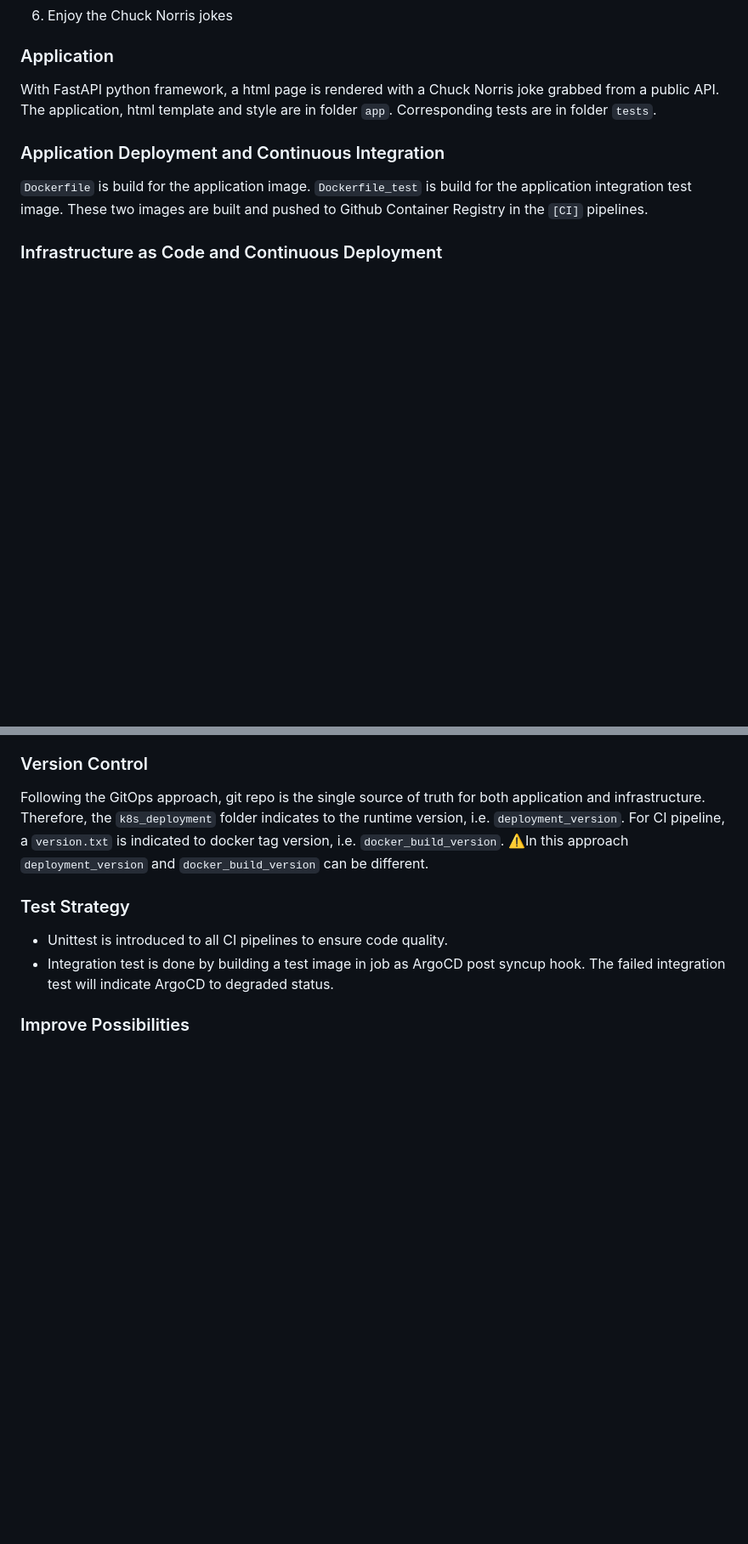
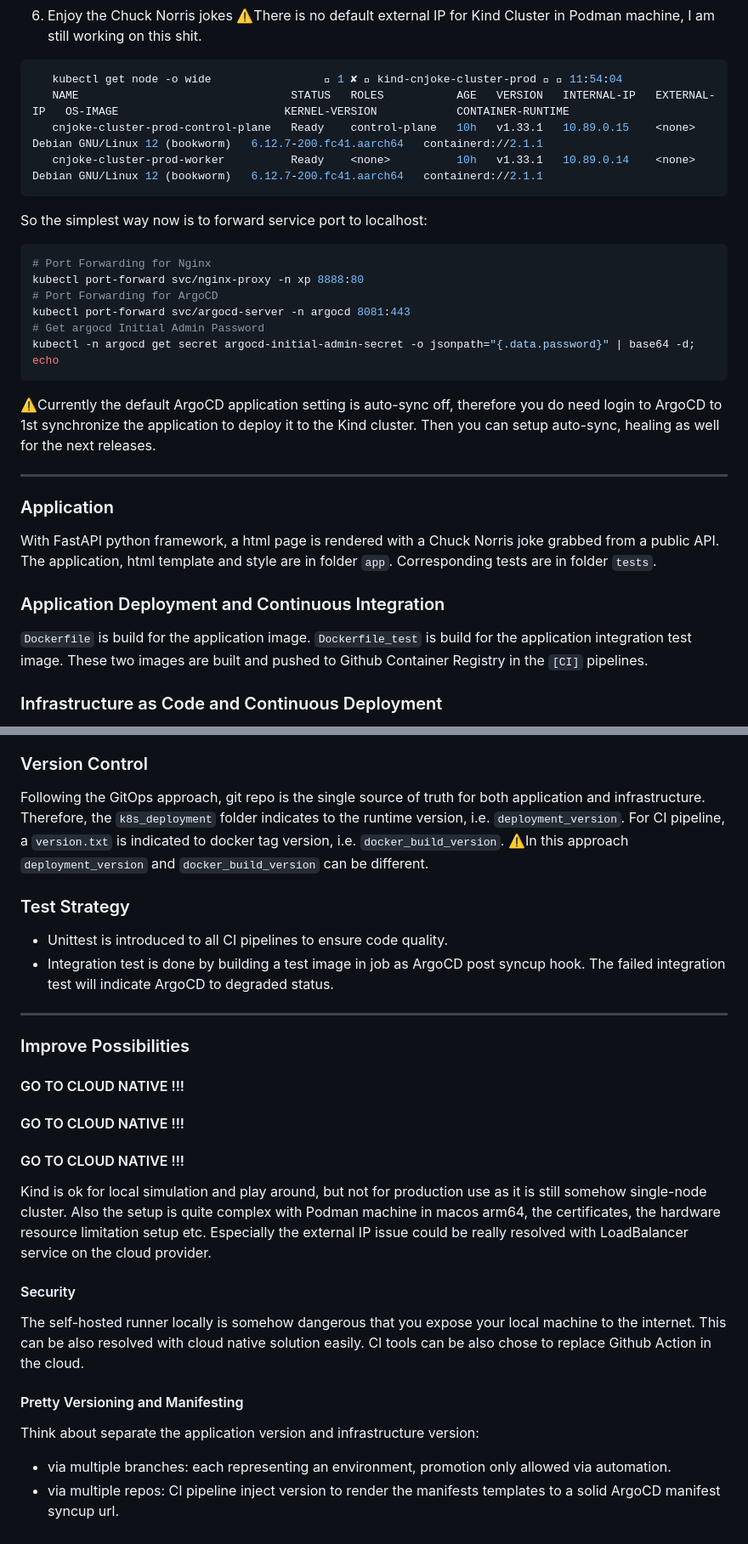
Before and after one commit to xpdable/cnjoke_bridge, a Markdown page: README.md, 2 parts joined by grey strips. Shown at 85% size. Drawn GitHub-style; blank space fills up the shorter version.

````diff
--- a/README.md
+++ b/README.md
@@ -93,4 +148,24 @@ Not feasible as a Kind Cluster is considered as part of IaC deliveable.
 6) Enjoy the Chuck Norris jokes
+⚠️There is no default external IP for Kind Cluster in Podman machine, I am still working on this shit.
+```bash
+   kubectl get node -o wide                  1 ✘  kind-cnjoke-cluster-prod 󱃾  11:54:04
+   NAME                                STATUS   ROLES           AGE   VERSION   INTERNAL-IP   EXTERNAL-IP   OS-IMAGE                         KERNEL-VERSION            CONTAINER-RUNTIME
+   cnjoke-cluster-prod-control-plane   Ready    control-plane   10h   v1.33.1   10.89.0.15    <none>        Debian GNU/Linux 12 (bookworm)   6.12.7-200.fc41.aarch64   containerd://2.1.1
+   cnjoke-cluster-prod-worker          Ready    <none>          10h   v1.33.1   10.89.0.14    <none>        Debian GNU/Linux 12 (bookworm)   6.12.7-200.fc41.aarch64   containerd://2.1.1
+```
+So the simplest way now is to forward service port to localhost:
+```bash
+# Port Forwarding for Nginx
+kubectl port-forward svc/nginx-proxy -n xp 8888:80
+# Port Forwarding for ArgoCD
+kubectl port-forward svc/argocd-server -n argocd 8081:443
+# Get argocd Initial Admin Password
+kubectl -n argocd get secret argocd-initial-admin-secret -o jsonpath="{.data.password}" | base64 -d; echo
+```
+⚠️Currently the default ArgoCD application setting is auto-sync off, therefore you do need login to ArgoCD to 1st synchronize the application to deploy it to the Kind cluster.
+Then you can setup auto-sync, healing as well for the next releases.
+
+-----
 
 ### Application
 With FastAPI python framework, a html page is rendered with a Chuck Norris joke grabbed from a public API.
@@ -126,4 +201,23 @@ For CI pipeline, a `version.txt` is indicated to docker tag version, i.e. `docke
 - Integration test is done by building a test image in job as ArgoCD post syncup hook.
 The failed integration test will indicate ArgoCD to degraded status.
 
+-----
+
 ### Improve Possibilities
+
+#### GO TO CLOUD NATIVE !!!
+#### GO TO CLOUD NATIVE !!!
+#### GO TO CLOUD NATIVE !!!
+Kind is ok for local simulation and play around, but not for production use as it is still somehow single-node cluster.
+Also the setup is quite complex with Podman machine in macos arm64, the certificates, the hardware resource limitation setup etc.
+Especially the external IP issue could be really resolved with LoadBalancer service on the cloud provider.
+
+#### Security
+The self-hosted runner locally is somehow dangerous that you expose your local machine to the internet.
+This can be also resolved with cloud native solution easily.
+CI tools can be also chose to replace Github Action in the cloud.
+
+#### Pretty Versioning and Manifesting
+Think about separate the application version and infrastructure version:
+- via multiple branches: each representing an environment, promotion only allowed via automation.
+- via multiple repos: CI pipeline inject version to render the manifests templates to a solid ArgoCD manifest syncup url.
````
Also changed, not shown: other parts of README.md (+58 -3 lines).
